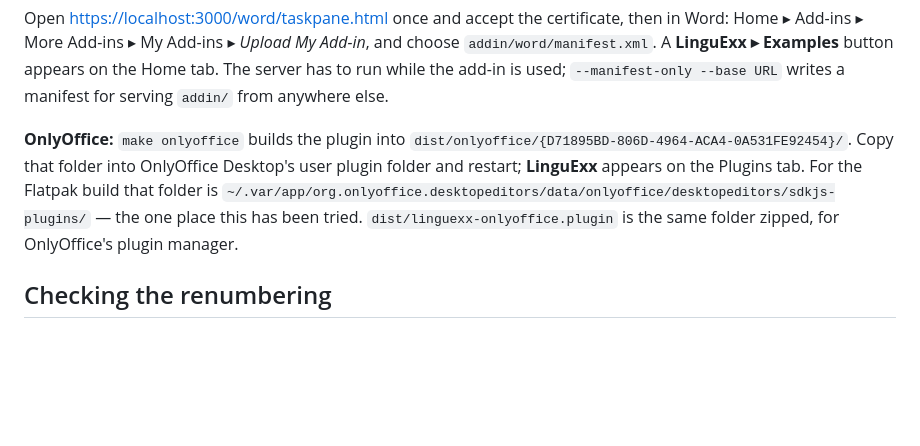
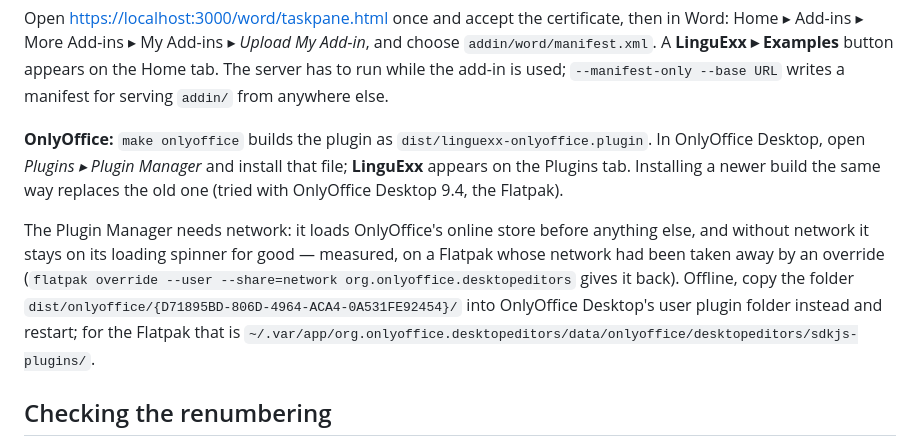
Before and after one commit to ghschaden/pandoc-linguexx, a Markdown page: README.md, the part around the change. Drawn GitHub-style; blank space fills up the shorter version.

```diff
--- a/README.md
+++ b/README.md
@@ -497,13 +497,20 @@ Examples** button appears on the Home tab. The server has to run while the
 add-in is used; `--manifest-only --base URL` writes a manifest for serving
 `addin/` from anywhere else.
 
-**OnlyOffice:** `make onlyoffice` builds the plugin into
-`dist/onlyoffice/{D71895BD-806D-4964-ACA4-0A531FE92454}/`. Copy that folder
-into OnlyOffice Desktop's user plugin folder and restart; **LinguExx**
-appears on the Plugins tab. For the Flatpak build that folder is
-`~/.var/app/org.onlyoffice.desktopeditors/data/onlyoffice/desktopeditors/sdkjs-plugins/`
-— the one place this has been tried. `dist/linguexx-onlyoffice.plugin` is
-the same folder zipped, for OnlyOffice's plugin manager.
+**OnlyOffice:** `make onlyoffice` builds the plugin as
+`dist/linguexx-onlyoffice.plugin`. In OnlyOffice Desktop, open *Plugins ▸
+Plugin Manager* and install that file; **LinguExx** appears on the Plugins
+tab. Installing a newer build the same way replaces the old one (tried
+with OnlyOffice Desktop 9.4, the Flatpak).
+
+The Plugin Manager needs network: it loads OnlyOffice's online store
+before anything else, and without network it stays on its loading
+spinner for good — measured, on a Flatpak whose network had been taken
+away by an override (`flatpak override --user --share=network
+org.onlyoffice.desktopeditors` gives it back). Offline, copy the folder
+`dist/onlyoffice/{D71895BD-806D-4964-ACA4-0A531FE92454}/` into OnlyOffice
+Desktop's user plugin folder instead and restart; for the Flatpak that is
+`~/.var/app/org.onlyoffice.desktopeditors/data/onlyoffice/desktopeditors/sdkjs-plugins/`.
 
 ## Checking the renumbering
 
```
Also changed, not shown: docs/guide-fr.md (+16 -9 lines).
